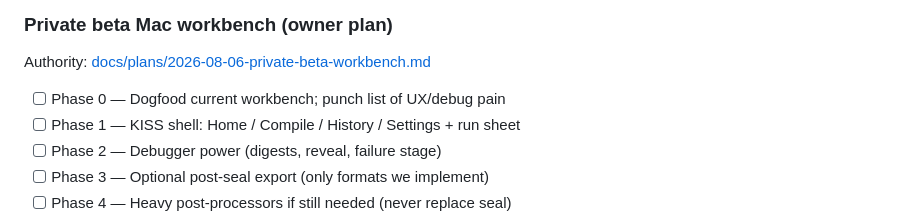
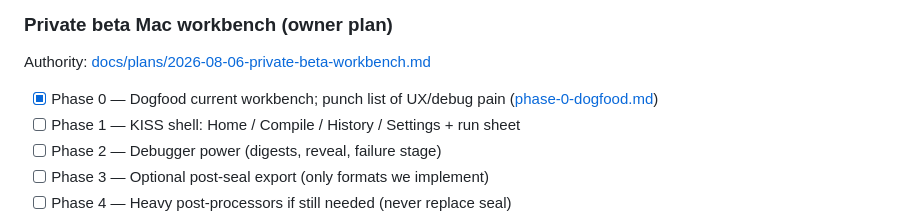
Before and after one commit to ogprotege/Veriformis, a Markdown page: WIP.md, the part around the change. Drawn GitHub-style.

```diff
--- a/WIP.md
+++ b/WIP.md
@@ -193,7 +193,8 @@ stage log; sealed bundle + handoff reveal; `parity_check.sh` digest lock.
 Authority:
 [docs/plans/2026-08-06-private-beta-workbench.md](docs/plans/2026-08-06-private-beta-workbench.md)
 
-- [ ] Phase 0 — Dogfood current workbench; punch list of UX/debug pain
+- [x] Phase 0 — Dogfood current workbench; punch list of UX/debug pain
+      ([phase-0-dogfood.md](dev/active/private-beta-workbench/phase-0-dogfood.md))
 - [ ] Phase 1 — KISS shell: Home / Compile / History / Settings + run sheet
 - [ ] Phase 2 — Debugger power (digests, reveal, failure stage)
 - [ ] Phase 3 — Optional post-seal export (only formats we implement)
```
Also changed, not shown: docs/plans/2026-08-06-private-beta-workbench.md (+5 -4 lines), 1 other file.
